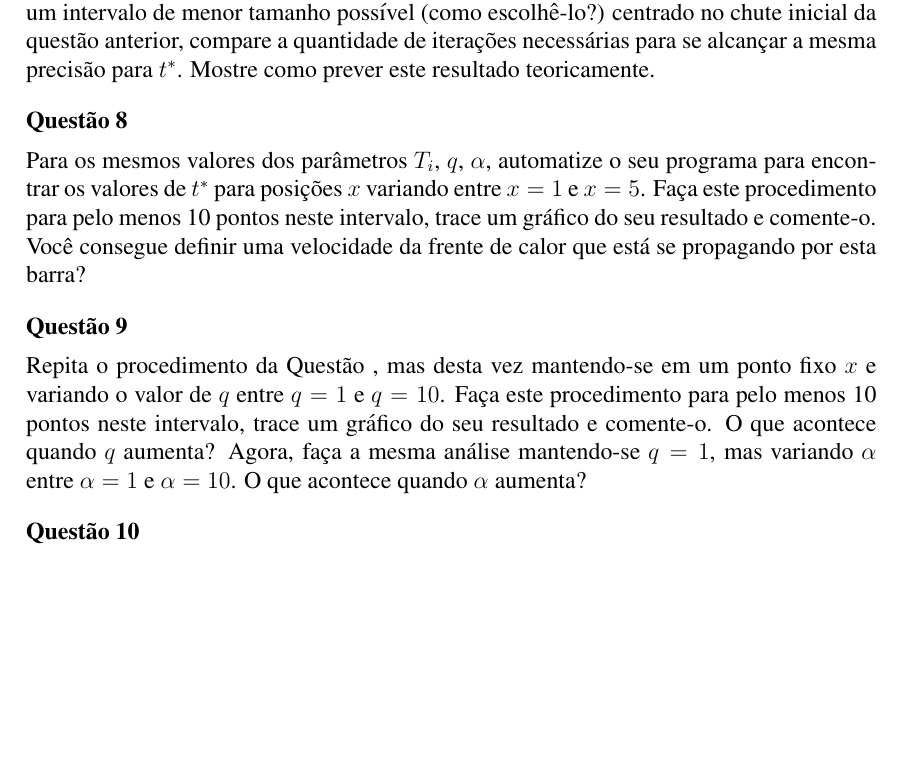
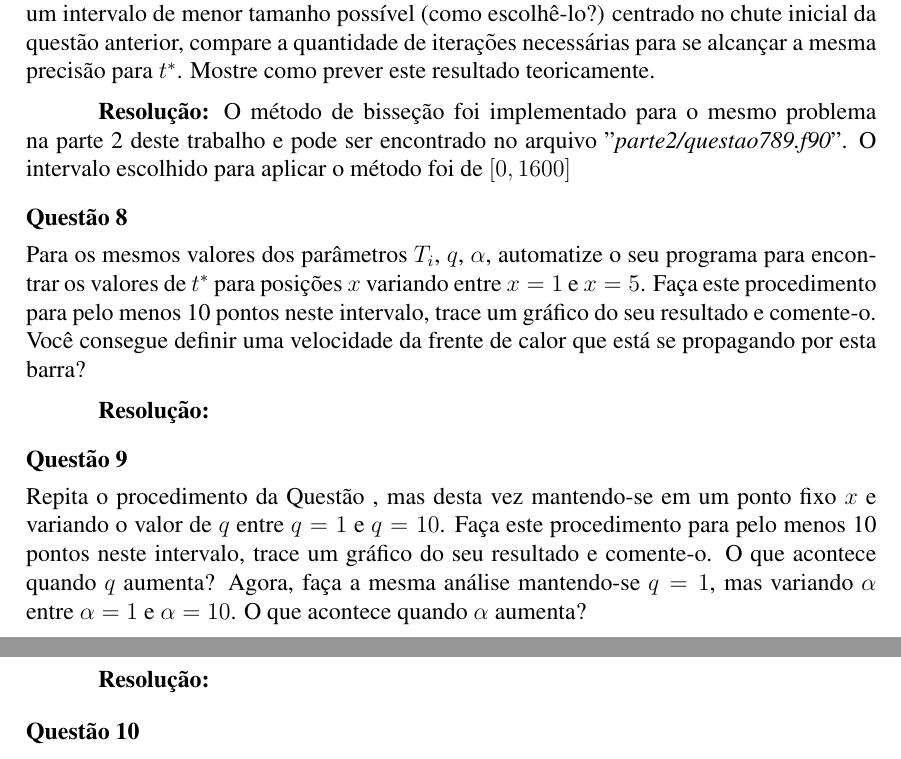
Before and after one commit to Dayof/numerical_analysis_w1, a LaTeX document (report/relatorio.tex): part of page 10 of 10 before the commit and two parts of pages 10 and 11 of 11 after it, the two joined at a grey line, cut so that both start at the same text, the shorter picture padded with empty space. The pictures show the PDF file report/relatorio.pdf that the author committed with the source.

Commit message:
Try question 10

```diff
--- a/report/relatorio.tex
+++ b/report/relatorio.tex
@@ -306,16 +306,26 @@ A partir do valor inicial de $t_{0} = 100$, pegamos este valor e multiplicamos e
 \label{sec:p2q7}
 Implemente, também, o método da bisseção para este mesmo problema e, partindo de um intervalo de menor tamanho possível (como escolhê-lo?) centrado no chute inicial da questão anterior, compare a quantidade de iterações necessárias para se alcançar a mesma precisão para $t^{*}$. Mostre como prever este resultado teoricamente.
 
+\textbf{Resolução:}
+O método de bisseção foi implementado para o mesmo problema na parte 2 deste trabalho e pode ser encontrado no arquivo "$\textit{parte2/questao789.f90}$". O intervalo escolhido para aplicar o método foi de $[0, 1600]$
+
 \subsection*{Questão 8}
 \label{sec:p2q8}
 Para os mesmos valores dos parâmetros $T_{i}$, $q$, $\alpha$, automatize o seu programa para encontrar os valores de $t^{*}$ para posições $x$ variando entre $x = 1$ e $x = 5$. Faça este procedimento para pelo menos 10 pontos neste intervalo, trace um gráfico do seu resultado e comente-o. Você consegue definir uma velocidade da frente de calor que está se propagando por esta barra?
+
+\textbf{Resolução:}
 
 \subsection*{Questão 9}
 \label{sec:p2q9}
 Repita o procedimento da Questão~\ref{sec:p2q8}, mas desta vez mantendo-se em um ponto fixo $x$ e variando o valor de $q$ entre $q = 1$ e $q = 10$. Faça este procedimento para pelo menos 10 pontos neste intervalo, trace um gráfico do seu resultado e comente-o. O que acontece quando $q$ aumenta? Agora, faça a mesma análise mantendo-se $q = 1$, mas variando $\alpha$ entre $\alpha = 1$ e $\alpha = 10$. O que acontece quando $\alpha$ aumenta?
 
+\textbf{Resolução:}
+
 \subsection*{Questão 10}
 \label{sec:p2q10}
 Que outras análises poderiam ser feitas neste problema e com as ferramentas disponíveis? Escolha uma e apresente seus resultados, comentando-os adequadamente.
 
+\textbf{Resolução:}
+É possível verificar o comportamento do processo de aquecimento de uma barra a partir de temperaturas iniciais diferentes. Por exemplo, vamos supor uma variação de $[0, 100]$. Temos como valores fixos $q = 1$, $\alpha = 1$, $x = 1$ e $T_{f} = 500$, sendo assim, o mesmo procedimento da Questão~\ref{sec:p2q8} e  Questão~\ref{sec:p2q9} é utilizado para 10 ponto neste intervalo. Uma tabela de dados foi gerada e o gráfico foi plotado a partir destes dados como podemos analisar na Figura~\ref{}. Podemos analisar que no aumento da temperatura inicial...
+
 \end{document}
```
Also changed, not shown: parte2/data/questao8.dat (+3 -3 lines), parte2/data/questao10.dat (added), report/relatorio.pdf, 6 other files.
